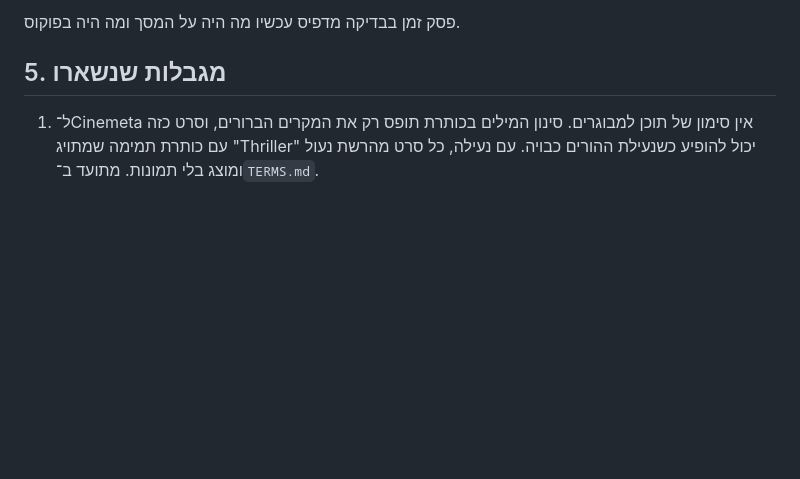
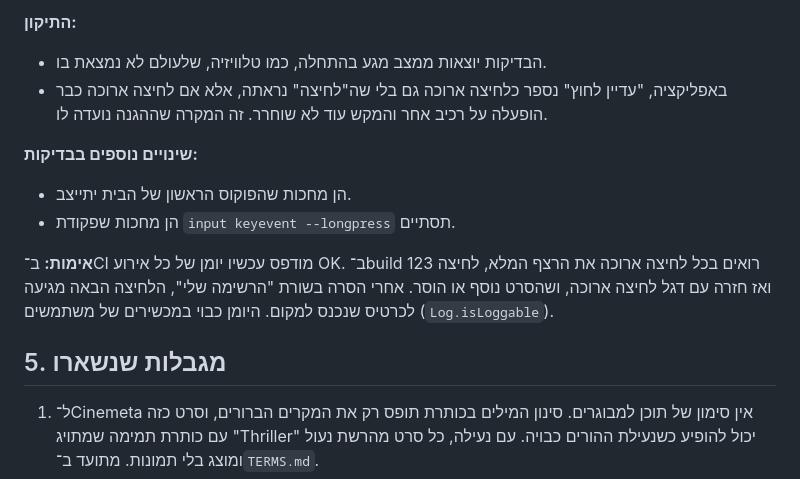
Before and after one commit to diamondrubinny/Scary, a Markdown page: docs/QA_REPORT.md, the part around one of its changes. Drawn GitHub-style; blank space fills up the shorter version.

Commit message:
QA report: the real cause of the flaky long-press tests (touch mode)
Co-Authored-By: Claude Opus 5.5 <noreply@anthropic.com>
Claude-Session: https://claude.ai/code/session_013G2Ls6pJPXFZHP3vByDV27

```diff
--- a/docs/QA_REPORT.md
+++ b/docs/QA_REPORT.md
@@ -85,5 +85,13 @@ Lint נקי לגמרי: 0 אזהרות.
 
-פסק זמן בבדיקה מדפיס עכשיו מה היה על המסך ומה היה בפוקוס.
+**התיקון:**
+- הבדיקות יוצאות ממצב מגע בהתחלה, כמו טלוויזיה, שלעולם לא נמצאת בו.
+- באפליקציה, "עדיין לחוץ" נספר כלחיצה ארוכה גם בלי שה"לחיצה" נראתה, אלא אם לחיצה ארוכה כבר הופעלה על רכיב אחר והמקש עוד לא שוחרר. זה המקרה שההגנה נועדה לו.
+
+**שינויים נוספים בבדיקות:**
+- הן מחכות שהפוקוס הראשון של הבית יתייצב.
+- הן מחכות שפקודת `input keyevent --longpress` תסתיים.
+
+**אימות:** ב־CI מודפס עכשיו יומן של כל אירוע OK. ב־build 123 רואים בכל לחיצה ארוכה את הרצף המלא, לחיצה ואז חזרה עם דגל לחיצה ארוכה, ושהסרט נוסף או הוסר. אחרי הסרה בשורת "הרשימה שלי", הלחיצה הבאה מגיעה לכרטיס שנכנס למקום. היומן כבוי במכשירים של משתמשים (`Log.isLoggable`).
 
 ## 5. מגבלות שנשארו
 
```
Also changed, not shown: other parts of docs/QA_REPORT.md (+3 -3 lines).
